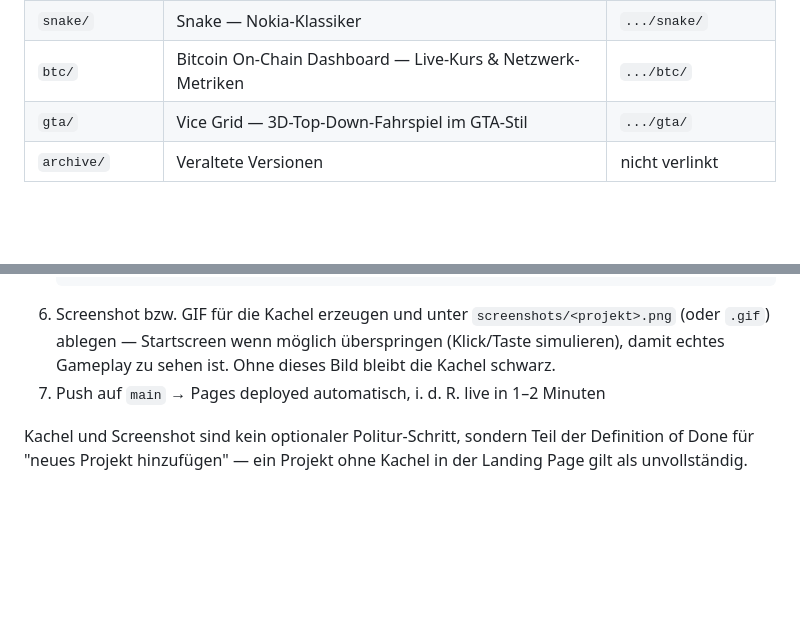
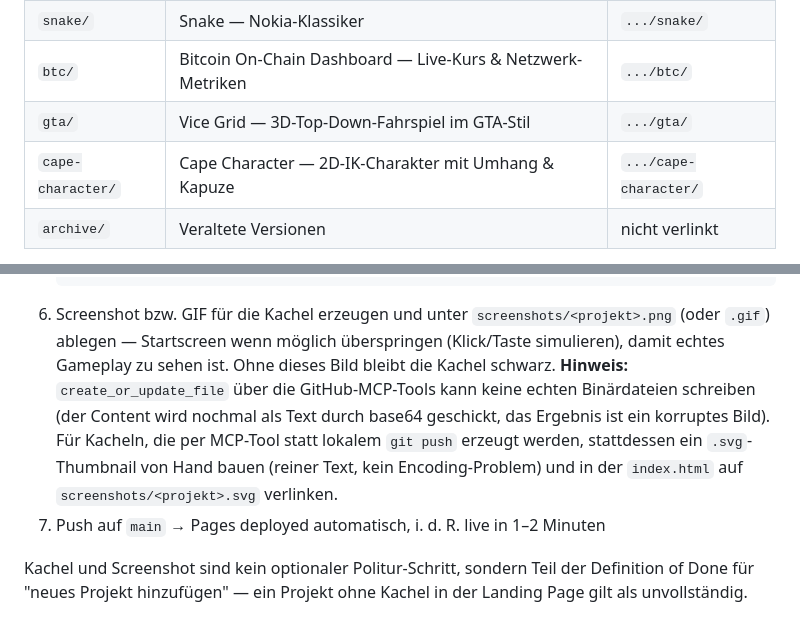
Before and after one commit to hofmiker/Claude_Test, a Markdown page: CLAUDE.md, 2 parts joined by grey strips. Rendered like a GitHub page; blank space fills up the shorter version.

Commit message:
Add Cape Character to project table

```diff
--- a/CLAUDE.md
+++ b/CLAUDE.md
@@ -15,6 +15,7 @@
 | `snake/` | Snake — Nokia-Klassiker | `.../snake/` |
 | `btc/` | Bitcoin On-Chain Dashboard — Live-Kurs & Netzwerk-Metriken | `.../btc/` |
 | `gta/` | Vice Grid — 3D-Top-Down-Fahrspiel im GTA-Stil | `.../gta/` |
+| `cape-character/` | Cape Character — 2D-IK-Charakter mit Umhang & Kapuze | `.../cape-character/` |
 | `archive/` | Veraltete Versionen | nicht verlinkt |
 
 **Base-URL:** https://hofmiker.github.io/Claude_Test/
@@ -49,6 +50,12 @@ kein PR nötig.
    `screenshots/<projekt>.png` (oder `.gif`) ablegen — Startscreen wenn
    möglich überspringen (Klick/Taste simulieren), damit echtes Gameplay zu
    sehen ist. Ohne dieses Bild bleibt die Kachel schwarz.
+   **Hinweis:** `create_or_update_file` über die GitHub-MCP-Tools kann keine
+   echten Binärdateien schreiben (der Content wird nochmal als Text durch
+   base64 geschickt, das Ergebnis ist ein korruptes Bild). Für Kacheln, die
+   per MCP-Tool statt lokalem `git push` erzeugt werden, stattdessen ein
+   `.svg`-Thumbnail von Hand bauen (reiner Text, kein Encoding-Problem) und
+   in der `index.html` auf `screenshots/<projekt>.svg` verlinken.
 7. Push auf `main` → Pages deployed automatisch, i. d. R. live in 1–2 Minuten
 
 Kachel und Screenshot sind kein optionaler Politur-Schritt, sondern Teil der
```
